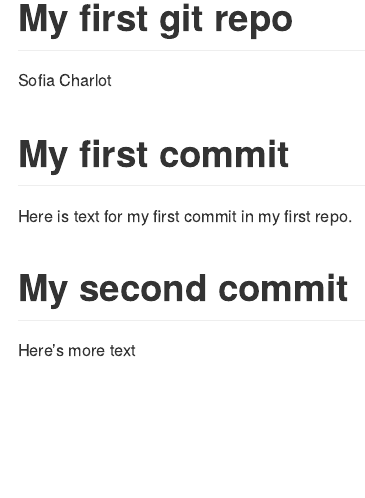
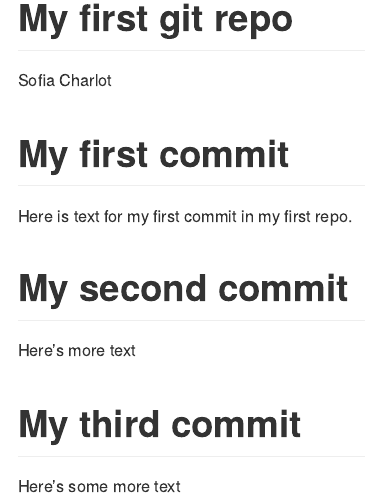
Before and after one commit to S-charlo/info550-test-repo, an R Markdown document (README.Rmd): the page in a window 1100 px wide, from its top. Rendered offline with R 4.5, knitr and Pandoc, with nearby package versions.

Commit message:
added another section to the README.Rmd

```diff
--- a/README.Rmd
+++ b/README.Rmd
@@ -11,3 +11,7 @@ Here is text for my first commit in my first repo.
 # My second commit
 
 Here's more text
+
+# My third commit
+
+Here's some more text
```
